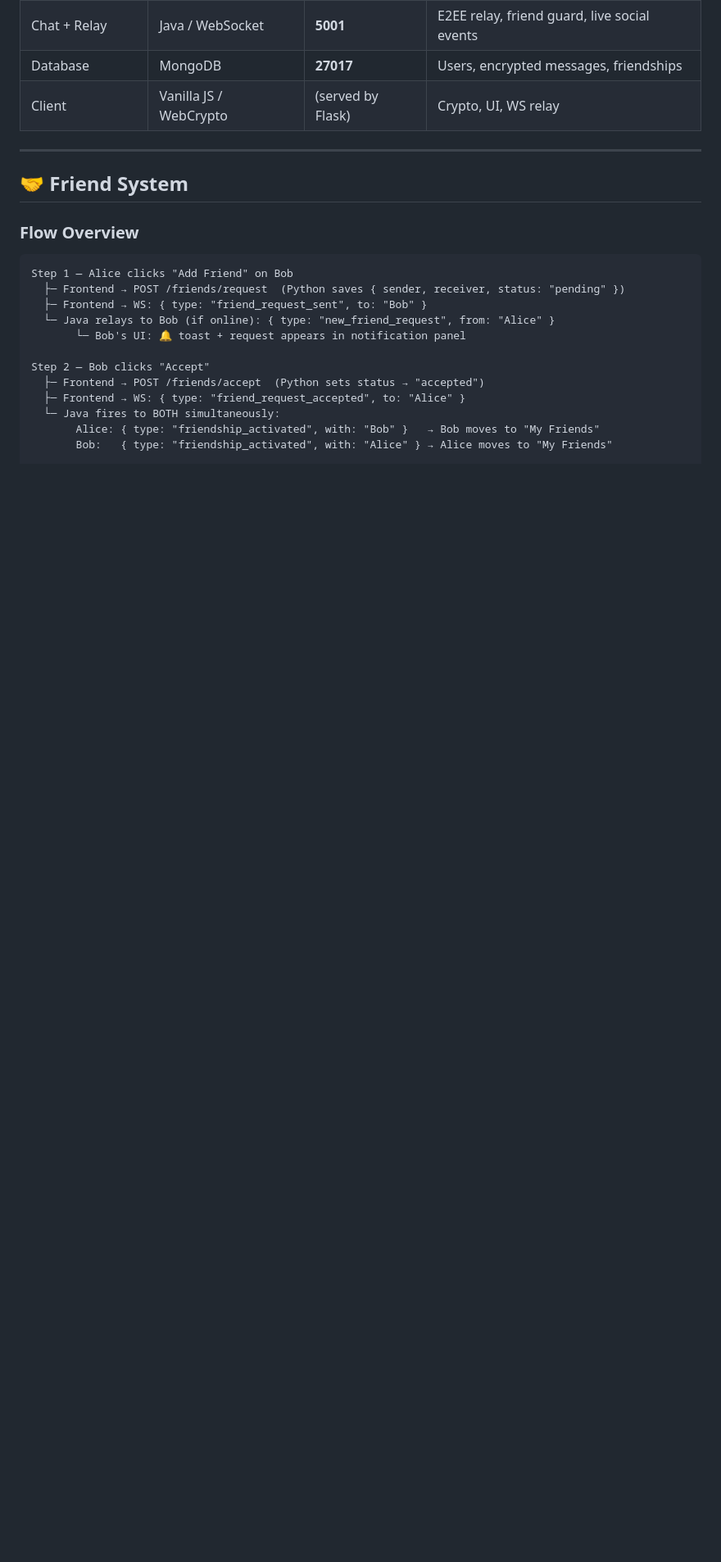
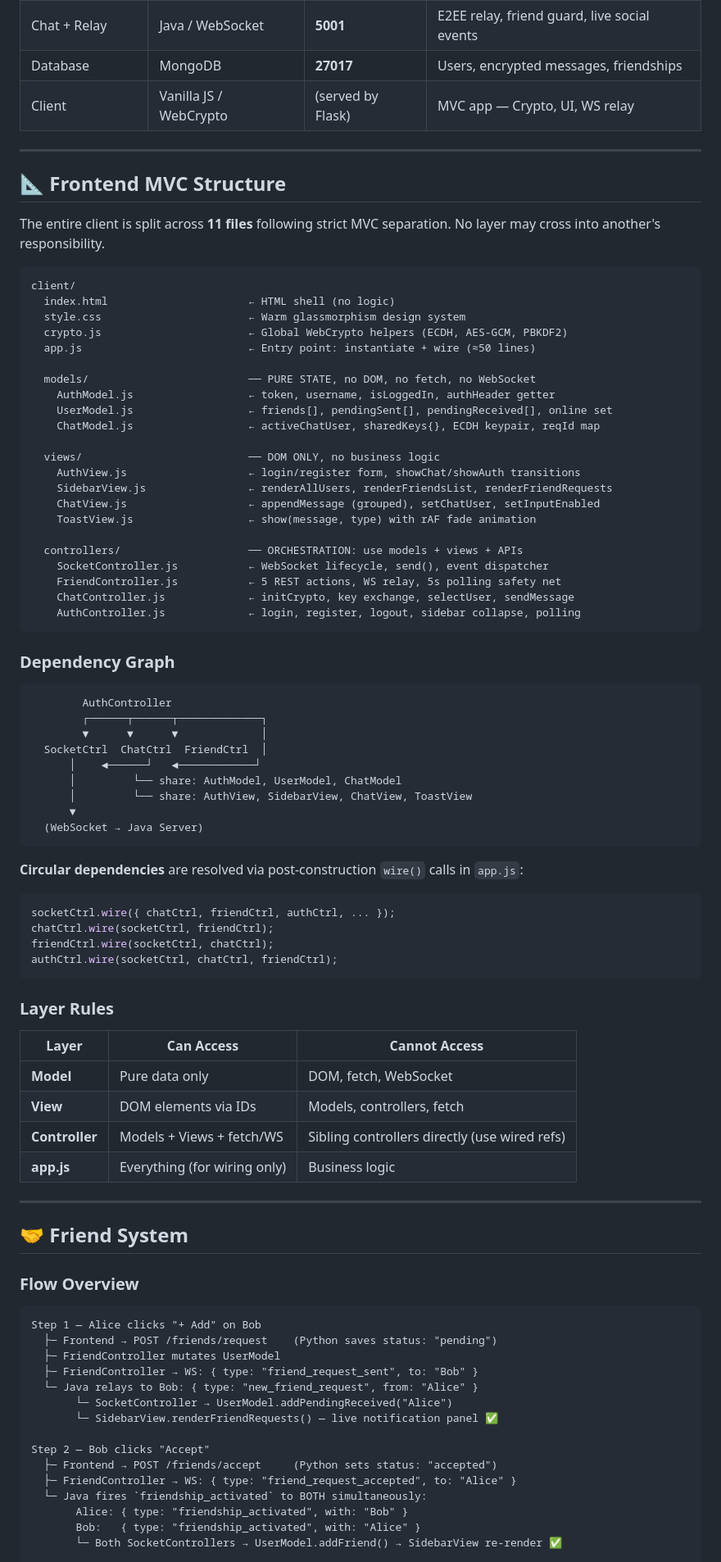
Before and after one commit to Ram-sah19/Nexchat, a Markdown page: README.md, the part around one of its changes. Shown at 82% size. Drawn GitHub-style; blank space fills up the shorter version.

````diff
--- a/README.md
+++ b/README.md
@@ -116,7 +89,69 @@ Private keys are stored **encrypted on the server** (encrypted with your passwor
 | Auth + Friend API | Python / Flask | **5000** | Register, Login, JWT, Friend CRUD |
 | Chat + Relay | Java / WebSocket | **5001** | E2EE relay, friend guard, live social events |
 | Database | MongoDB | **27017** | Users, encrypted messages, friendships |
-| Client | Vanilla JS / WebCrypto | (served by Flask) | Crypto, UI, WS relay |
+| Client | Vanilla JS / WebCrypto | (served by Flask) | MVC app — Crypto, UI, WS relay |
+
+---
+
+## 📐 Frontend MVC Structure
+
+The entire client is split across **11 files** following strict MVC separation. No layer may cross into another's responsibility.
+
+```
+client/
+  index.html                      ← HTML shell (no logic)
+  style.css                       ← Warm glassmorphism design system
+  crypto.js                       ← Global WebCrypto helpers (ECDH, AES-GCM, PBKDF2)
+  app.js                          ← Entry point: instantiate + wire (≈50 lines)
+
+  models/                         ── PURE STATE, no DOM, no fetch, no WebSocket
+    AuthModel.js                  ← token, username, isLoggedIn, authHeader getter
+    UserModel.js                  ← friends[], pendingSent[], pendingReceived[], online set
+    ChatModel.js                  ← activeChatUser, sharedKeys{}, ECDH keypair, reqId map
+
+  views/                          ── DOM ONLY, no business logic
+    AuthView.js                   ← login/register form, showChat/showAuth transitions
+    SidebarView.js                ← renderAllUsers, renderFriendsList, renderFriendRequests
+    ChatView.js                   ← appendMessage (grouped), setChatUser, setInputEnabled
+    ToastView.js                  ← show(message, type) with rAF fade animation
+
+  controllers/                    ── ORCHESTRATION: use models + views + APIs
+    SocketController.js           ← WebSocket lifecycle, send(), event dispatcher
+    FriendController.js           ← 5 REST actions, WS relay, 5s polling safety net
+    ChatController.js             ← initCrypto, key exchange, selectUser, sendMessage
+    AuthController.js             ← login, register, logout, sidebar collapse, polling
+```
+
+### Dependency Graph
+
+```
+        AuthController
+        ┌──────┬──────┬─────────────┐
+        ▼      ▼      ▼             │
+  SocketCtrl  ChatCtrl  FriendCtrl  │
+      │    ◄──────┘   ◄────────────┘
+      │         └── share: AuthModel, UserModel, ChatModel
+      │         └── share: AuthView, SidebarView, ChatView, ToastView
+      ▼
+  (WebSocket → Java Server)
+```
+
+**Circular dependencies** are resolved via post-construction `wire()` calls in `app.js`:
+```js
+socketCtrl.wire({ chatCtrl, friendCtrl, authCtrl, ... });
+chatCtrl.wire(socketCtrl, friendCtrl);
+friendCtrl.wire(socketCtrl, chatCtrl);
+authCtrl.wire(socketCtrl, chatCtrl, friendCtrl);
+```
+
+### Layer Rules
+
+| Layer | Can Access | Cannot Access |
+|---|---|---|
+| **Model** | Pure data only | DOM, fetch, WebSocket |
+| **View** | DOM elements via IDs | Models, controllers, fetch |
+| **Controller** | Models + Views + fetch/WS | Sibling controllers directly (use wired refs) |
+| **app.js** | Everything (for wiring only) | Business logic |
 
 ---
 
@@ -125,17 +160,20 @@ Private keys are stored **encrypted on the server** (encrypted with your passwor
 ### Flow Overview
 
 ```
-Step 1 — Alice clicks "Add Friend" on Bob
-  ├─ Frontend → POST /friends/request  (Python saves { sender, receiver, status: "pending" })
-  ├─ Frontend → WS: { type: "friend_request_sent", to: "Bob" }
-  └─ Java relays to Bob (if online): { type: "new_friend_request", from: "Alice" }
-       └─ Bob's UI: 🔔 toast + request appears in notification panel
+Step 1 — Alice clicks "+ Add" on Bob
+  ├─ Frontend → POST /friends/request    (Python saves status: "pending")
+  ├─ FriendController mutates UserModel
+  ├─ FriendController → WS: { type: "friend_request_sent", to: "Bob" }
+  └─ Java relays to Bob: { type: "new_friend_request", from: "Alice" }
+       └─ SocketController → UserModel.addPendingReceived("Alice")
+       └─ SidebarView.renderFriendRequests() — live notification panel ✅
 
 Step 2 — Bob clicks "Accept"
-  ├─ Frontend → POST /friends/accept  (Python sets status → "accepted")
-  ├─ Frontend → WS: { type: "friend_request_accepted", to: "Alice" }
-  └─ Java fires to BOTH simultaneously:
-       Alice: { type: "friendship_activated", with: "Bob" }   → Bob moves to "My Friends"
-       Bob:   { type: "friendship_activated", with: "Alice" } → Alice moves to "My Friends"
+  ├─ Frontend → POST /friends/accept     (Python sets status: "accepted")
+  ├─ FriendController → WS: { type: "friend_request_accepted", to: "Alice" }
+  └─ Java fires `friendship_activated` to BOTH simultaneously:
+       Alice: { type: "friendship_activated", with: "Bob" }
+       Bob:   { type: "friendship_activated", with: "Alice" }
+       └─ Both SocketControllers → UserModel.addFriend() → SidebarView re-render ✅
 
 Step 3 — Chatting
````
Also changed, not shown: other parts of README.md (+188 -314 lines).
